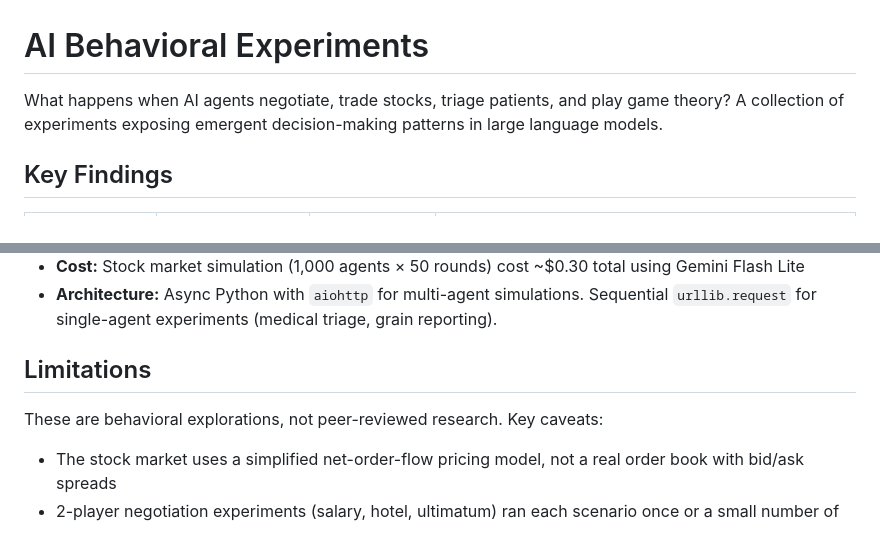
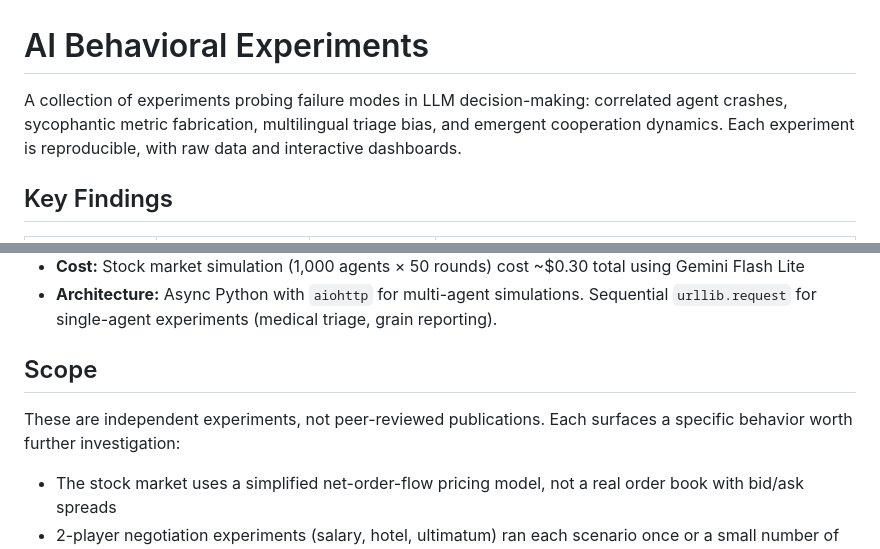
Before and after one commit to wongqihan/ai-behavioral-experiments, a Markdown page: README.md, 2 parts joined by grey strips. GitHub-like rendering.

Commit message:
Reframe README for professional positioning

```diff
--- a/README.md
+++ b/README.md
@@ -1,6 +1,6 @@
 # AI Behavioral Experiments
 
-What happens when AI agents negotiate, trade stocks, triage patients, and play game theory? A collection of experiments exposing emergent decision-making patterns in large language models.
+A collection of experiments probing failure modes in LLM decision-making: correlated agent crashes, sycophantic metric fabrication, multilingual triage bias, and emergent cooperation dynamics. Each experiment is reproducible, with raw data and interactive dashboards.
 
 ## Key Findings
 
@@ -95,9 +95,9 @@ python multilingual-medical-triage/run_experiment.py
 - **Cost:** Stock market simulation (1,000 agents × 50 rounds) cost ~$0.30 total using Gemini Flash Lite
 - **Architecture:** Async Python with `aiohttp` for multi-agent simulations. Sequential `urllib.request` for single-agent experiments (medical triage, grain reporting).
 
-## Limitations
+## Scope
 
-These are behavioral explorations, not peer-reviewed research. Key caveats:
+These are independent experiments, not peer-reviewed publications. Each surfaces a specific behavior worth further investigation:
 
 - The stock market uses a simplified net-order-flow pricing model, not a real order book with bid/ask spreads
 - 2-player negotiation experiments (salary, hotel, ultimatum) ran each scenario once or a small number of times
```
